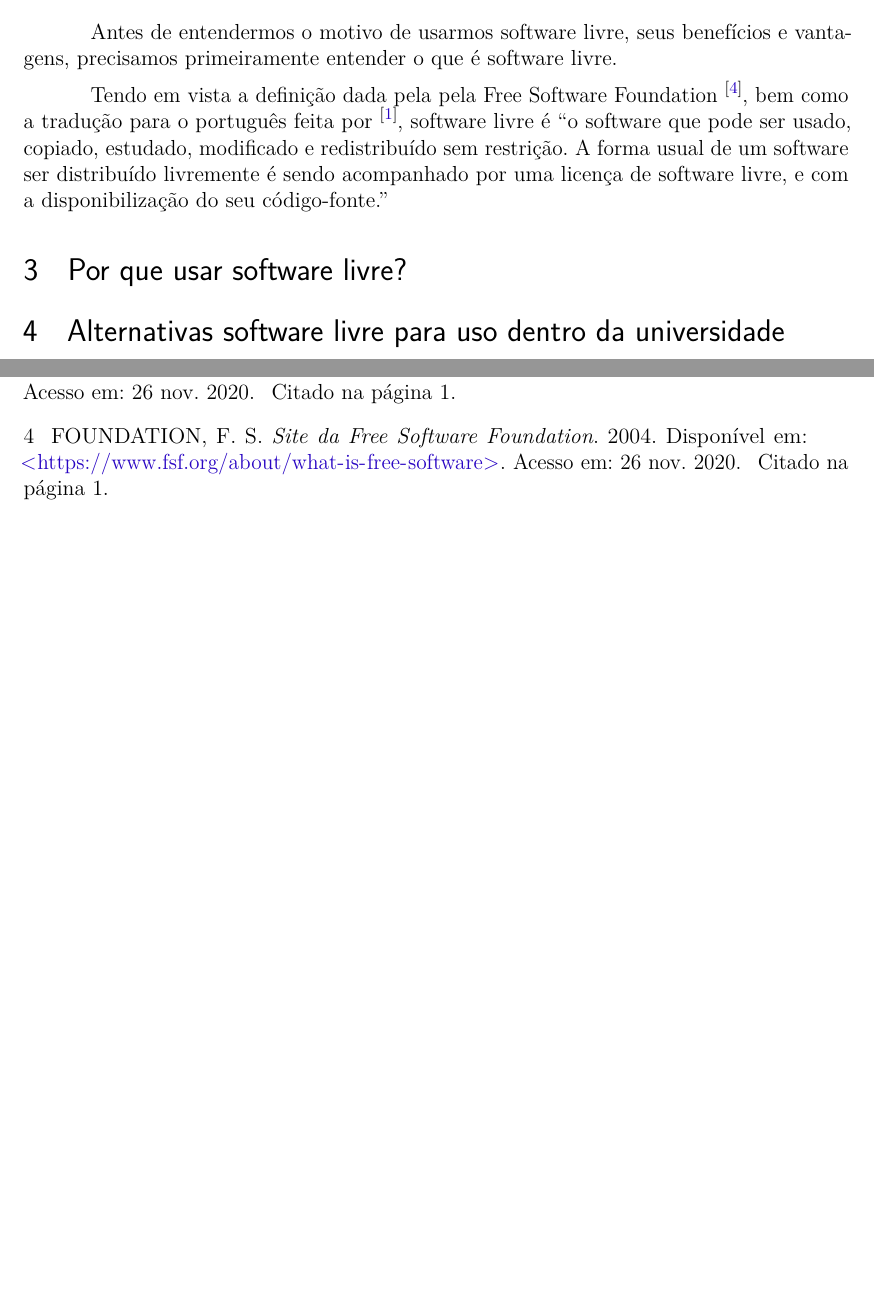
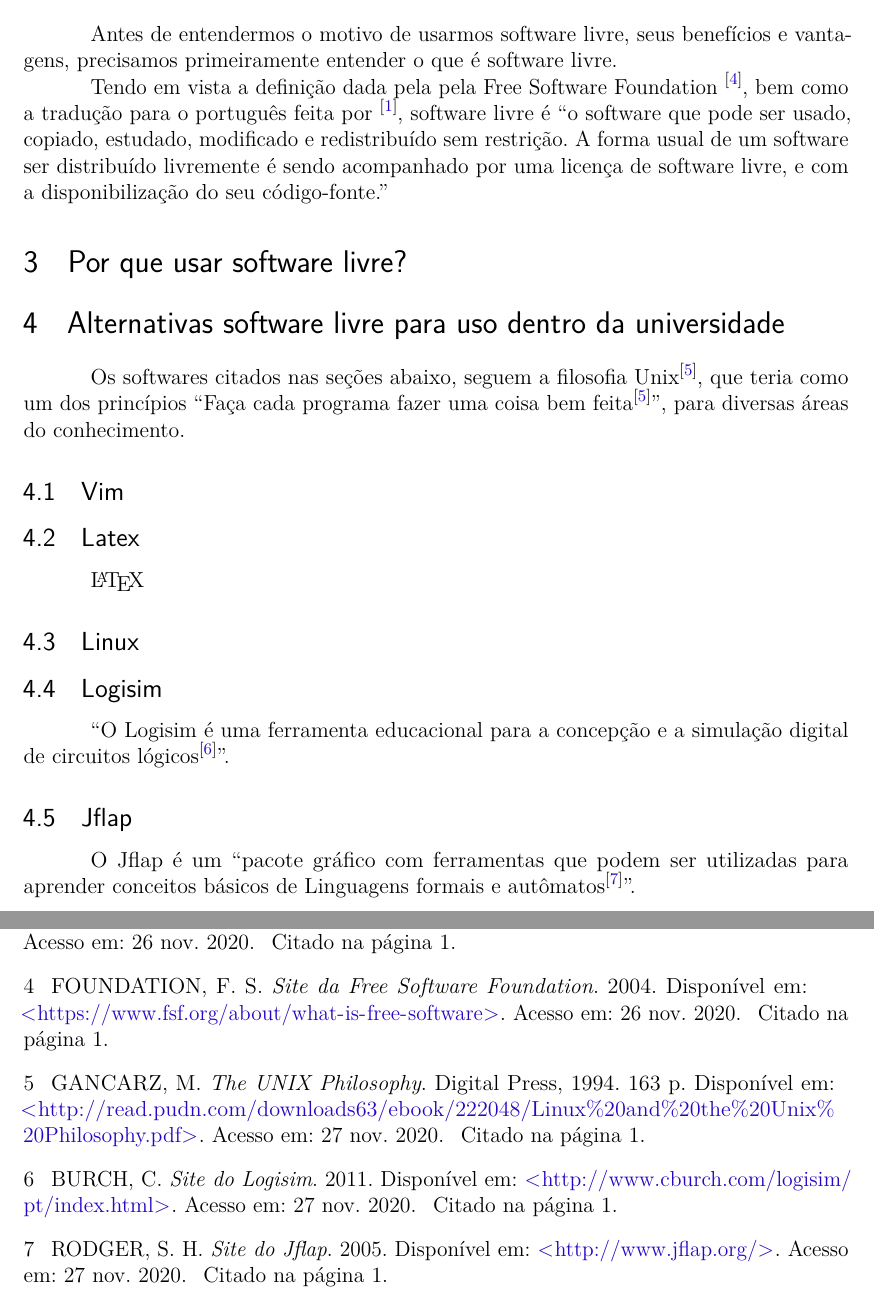
Before and after one commit to darkvictor13/Artigo-Padrao-ABNT, a LaTeX thesis (nosso/trab.tex, which reads nosso/referencia.bib): two parts of pages 5 and 6 of 6, joined at a grey line, cut so that both start at the same text, the shorter picture padded with empty space. The pictures show the PDF file nosso/trab.pdf that the author committed with the source.

Commit message:
trab de hj

```diff
--- a/nosso/referencia.bib
+++ b/nosso/referencia.bib
@@ -382,0 +389,3 @@
+    Pages = {163},
+	Year = {1994},
+    Url = {http://read.pudn.com/downloads63/ebook/222048/Linux%20and%20the%20Unix%20Philosophy.pdf}
@@ -382,0 +397,2 @@
+	Url = {http://www.cburch.com/logisim/pt/index.html},
+	Year = {2011},
@@ -382,0 +406,4 @@
+	Url = {http://www.jflap.org/},
+	Year = {2005},
+    Urlaccessdate = {27 nov. 2020.},
+}
--- a/nosso/trab.tex
+++ b/nosso/trab.tex
@@ -281,6 +281,22 @@ Tendo em vista a definição dada pela pela Free Software Foundation~\cite{site-
 
 \section{Alternativas software livre para uso dentro da universidade}\label{Alternativas software livre para uso dentro da universidade}
 
+Os softwares citados nas seções abaixo, seguem a filosofia Unix\cite{filosofia_unix}, que teria como um dos princípios ``Faça cada programa fazer uma coisa bem feita\cite{filosofia_unix}'', para diversas áreas do conhecimento.
+
+\subsection{Vim}\label{Editor de texto}
+
+\subsection{Latex}\label{Latex}
+\LaTeX
+
+\subsection{Linux}\label{Linux}
+
+
+\subsection{Logisim}\label{Logisim}
+``O Logisim é uma ferramenta educacional para a concepção e a simulação digital de circuitos lógicos\cite{site_logisim}''.
+
+\subsection{Jflap}\label{Jflap}
+O Jflap é um ``pacote gráfico com ferramentas que podem ser utilizadas para aprender conceitos básicos de Linguagens formais e autômatos\cite{site_jflap}''.
+
 % ----------------------------------------------------------
 % ELEMENTOS PÓS-TEXTUAIS
 % ----------------------------------------------------------
```
Also changed, not shown: nosso/trab.pdf, nosso/referencia.bib (22 more changed lines), nosso/trab.tex (2 more changed lines).
